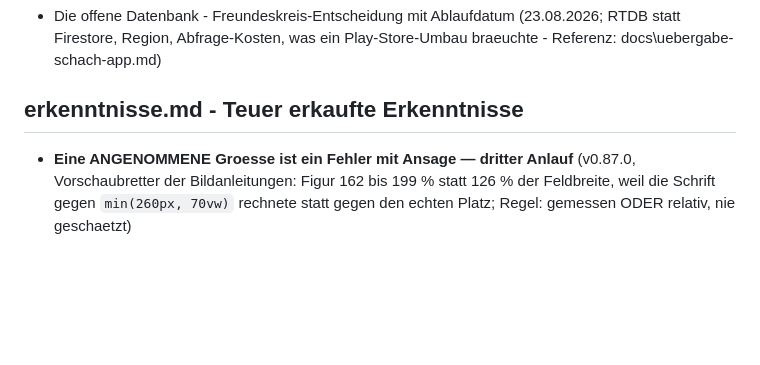
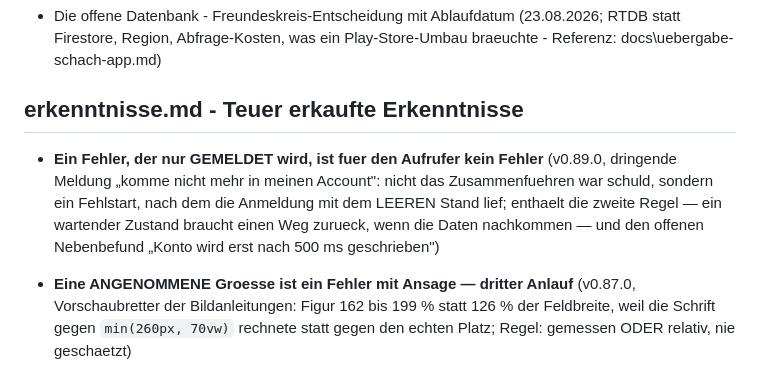
Before and after one commit to UP-Birdo/Blunderluck, a Markdown page: docs/entscheidungen/00-INDEX.md, the part around the change. Rendered like a GitHub page; blank space fills up the shorter version.

```diff
--- a/docs/entscheidungen/00-INDEX.md
+++ b/docs/entscheidungen/00-INDEX.md
@@ -74,6 +74,12 @@ wird. Die Liste dessen, was noch kommt, steht in [../ROADMAP.md](../ROADMAP.md).
   Play-Store-Umbau braeuchte - Referenz: docs\uebergabe-schach-app.md)
 
 ## erkenntnisse.md - Teuer erkaufte Erkenntnisse
+- **Ein Fehler, der nur GEMELDET wird, ist fuer den Aufrufer kein Fehler**
+  (v0.89.0, dringende Meldung „komme nicht mehr in meinen Account": nicht
+  das Zusammenfuehren war schuld, sondern ein Fehlstart, nach dem die
+  Anmeldung mit dem LEEREN Stand lief; enthaelt die zweite Regel — ein
+  wartender Zustand braucht einen Weg zurueck, wenn die Daten nachkommen —
+  und den offenen Nebenbefund „Konto wird erst nach 500 ms geschrieben")
 - **Eine ANGENOMMENE Groesse ist ein Fehler mit Ansage — dritter Anlauf**
   (v0.87.0, Vorschaubretter der Bildanleitungen: Figur 162 bis 199 % statt
   126 % der Feldbreite, weil die Schrift gegen `min(260px, 70vw)` rechnete
```
Also changed, not shown: docs/entscheidungen/erkenntnisse.md (+46 -0 lines).
